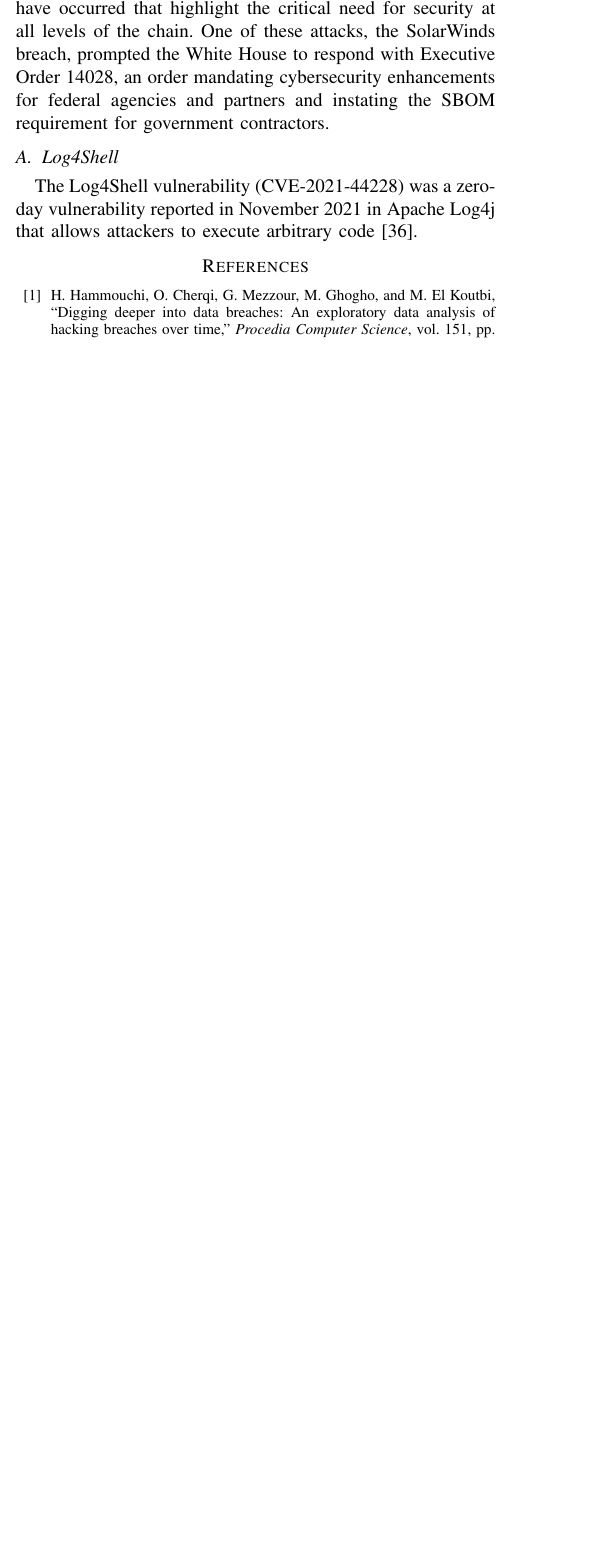
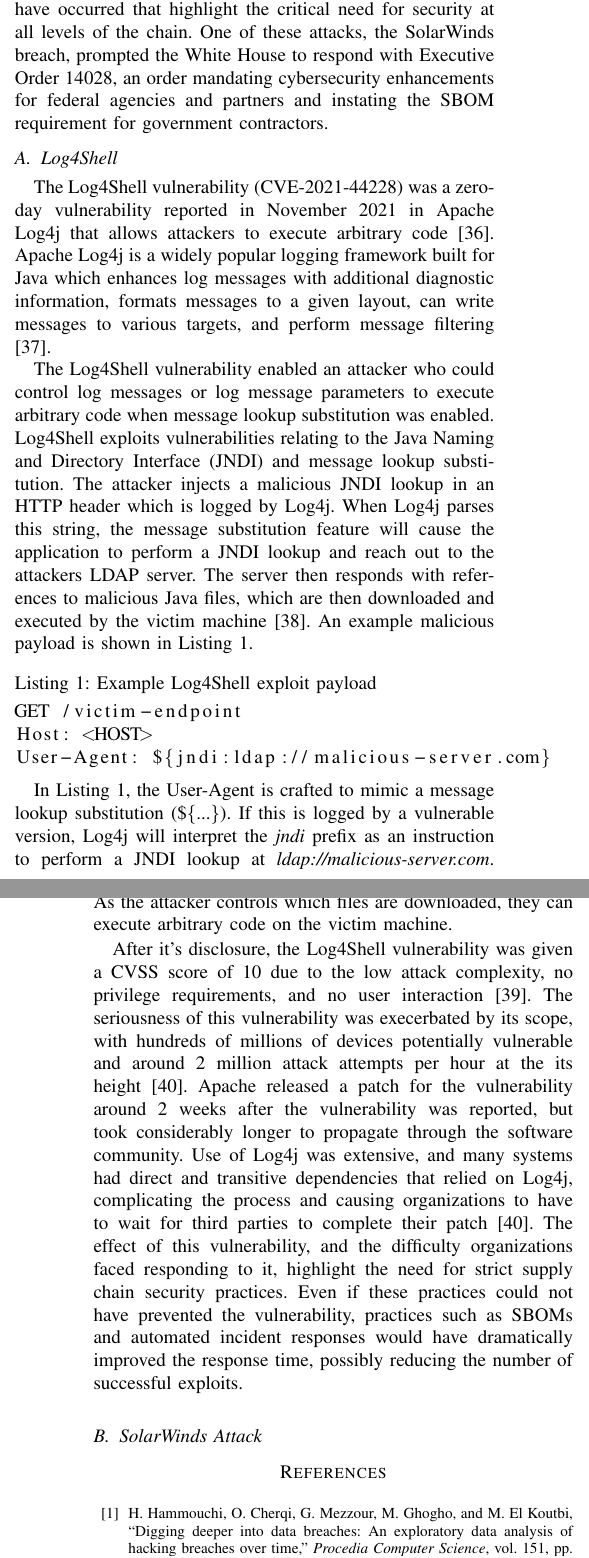
Before and after one commit to cazumbaugh3/CIS-751-Computer-and-Information-Security, a LaTeX paper (Final Project/Project/final_paper.tex): part of one column of page 4 of 5 before the commit and two parts of the columns of pages 4 and 5 of 6 after it, the two joined at a grey line, cut so that both start at the same text, the shorter picture padded with empty space. Compiled offline with pdfLaTeX; a missing font is replaced by an installed copy or a similar font; a LaTeX package or settings file that is missing is left out.

Commit message:
Added Log4Shell

```diff
--- a/Final Project/Project/final_paper.tex
+++ b/Final Project/Project/final_paper.tex
@@ -14,6 +14,7 @@
 \captionsetup{justification=raggedright,singlelinecheck=false} % Align figure captions to the left
 \usepackage{textcomp}
 \usepackage{xcolor}
+\usepackage{listings}
 \def\BibTeX{{\rm B\kern-.05em{\sc i\kern-.025em b}\kern-.08em
     T\kern-.1667em\lower.7ex\hbox{E}\kern-.125emX}}
 
@@ -197,7 +198,25 @@
 In recent years, several high-profile supply chain attacks have occurred that highlight the critical need for security at all levels of the chain. One of these attacks, the SolarWinds breach, prompted the White House to respond with Executive Order 14028, an order mandating cybersecurity enhancements for federal agencies and partners and instating the SBOM requirement for government contractors.
 
 \subsection{Log4Shell}
-The Log4Shell vulnerability (CVE-2021-44228) was a zero-day vulnerability reported in November 2021 in Apache Log4j that allows attackers to execute arbitrary code \cite{log4shellcve}.
+The Log4Shell vulnerability (CVE-2021-44228) was a zero-day vulnerability reported in November 2021 in Apache Log4j that allows attackers to execute arbitrary code \cite{log4shellcve}. Apache Log4j is a widely popular logging framework built for Java which enhances log messages with additional diagnostic information, formats messages to a given layout, can write messages to various targets, and perform message filtering \cite{log4j}.
+
+The Log4Shell vulnerability enabled an attacker who could control log messages or log message parameters to execute arbitrary code when message lookup substitution was enabled. Log4Shell exploits vulnerabilities relating to the Java Naming and Directory Interface (JNDI) and message lookup substitution. The attacker injects a malicious JNDI lookup in an HTTP header which is logged by Log4j. When Log4j parses this string, the message substitution feature will cause the application to perform a JNDI lookup and reach out to the attackers LDAP server. The server then responds with references to malicious Java files, which are then downloaded and executed by the victim machine \cite{blackfog2025Log4Shell}. An example malicious payload is shown in Listing~\ref{lst:log4shell_exploit}.
+
+\begin{lstlisting}[
+	language=bash,
+	label={lst:log4shell_exploit},
+	caption={Example Log4Shell exploit payload}
+]
+GET /victim-endpoint
+Host: <HOST>
+User-Agent: ${jndi:ldap://malicious-server.com}
+\end{lstlisting}
+
+In Listing~\ref{lst:log4shell_exploit}, the User-Agent is crafted to mimic a message lookup substitution (\$\{...\}). If this is logged by a vulnerable version, Log4j will interpret the \textit{jndi} prefix as an instruction to perform a JNDI lookup at \textit{ldap://malicious-server.com}. When the attacker controlled \textit{malicious-server.com} is queried, it responds with a reference to some malicious Java classes that are then downloaded and executed by the vulnerable server. As the attacker controls which files are downloaded, they can execute arbitrary code on the victim machine.
+
+After it's disclosure, the Log4Shell vulnerability was given a CVSS score of 10 due to the low attack complexity, no privilege requirements, and no user interaction \cite{csrb2022log4shell}. The seriousness of this vulnerability was execerbated by its scope, with hundreds of millions of devices potentially vulnerable and around 2 million attack attempts per hour at the its height \cite{doll2025unraveling}. Apache released a patch for the vulnerability around 2 weeks after the vulnerability was reported, but took considerably longer to propagate through the software community. Use of Log4j was extensive, and many systems had direct and transitive dependencies that relied on Log4j, complicating the process and causing organizations to have to wait for third parties to complete their patch \cite{doll2025unraveling}. The effect of this vulnerability, and the difficulty organizations faced responding to it, highlight the need for strict supply chain security practices. Even if these practices could not have prevented the vulnerability, practices such as SBOMs and automated incident responses would have dramatically improved the response time, possibly reducing the number of successful exploits.
+
+\subsection{SolarWinds Attack}
 
 \bibliographystyle{IEEEtran}
 \bibliography{references}
```
Also changed, not shown: Final Project/Project/references.bib (+31 -0 lines), Final Project/Project/final_paper.bbl, Final Project/Project/final_paper.pdf, 1 other file.
